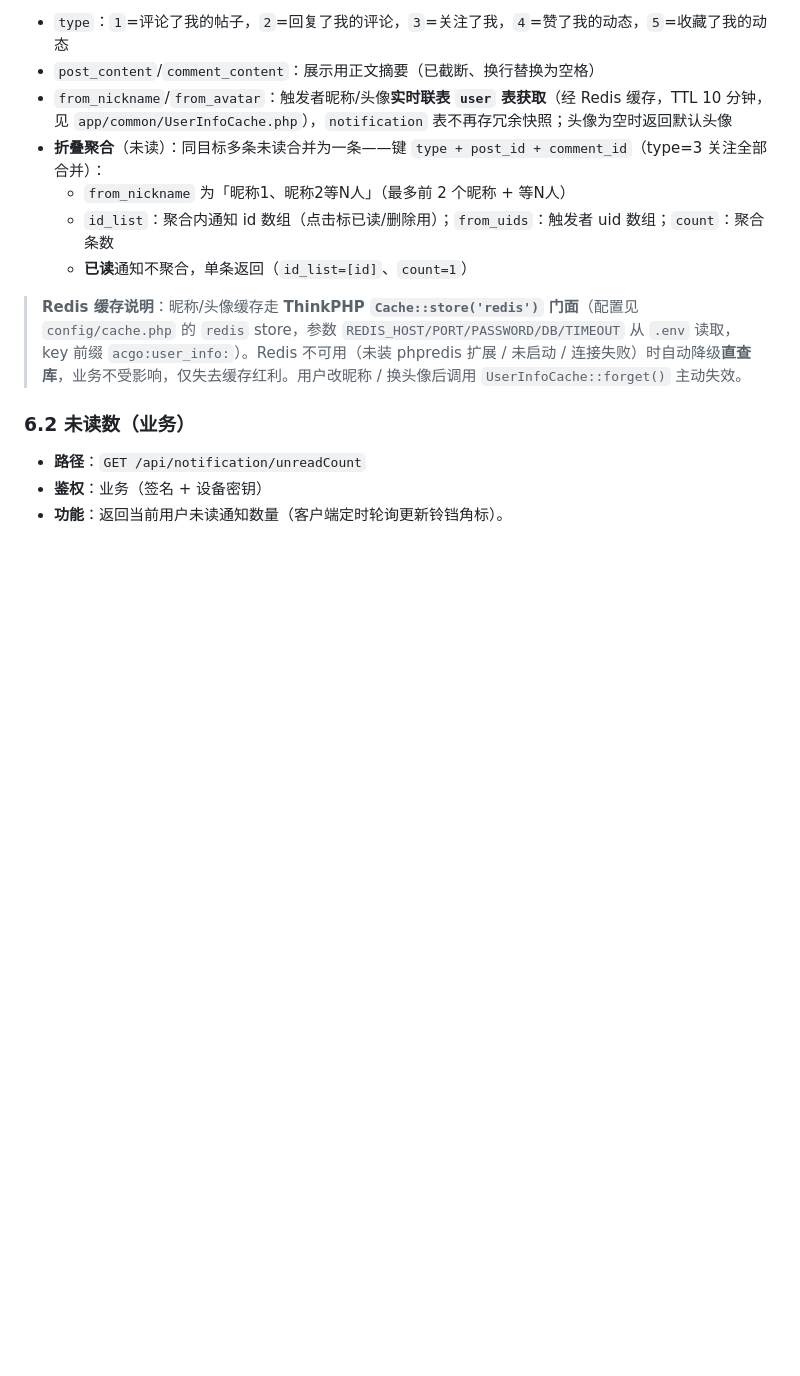
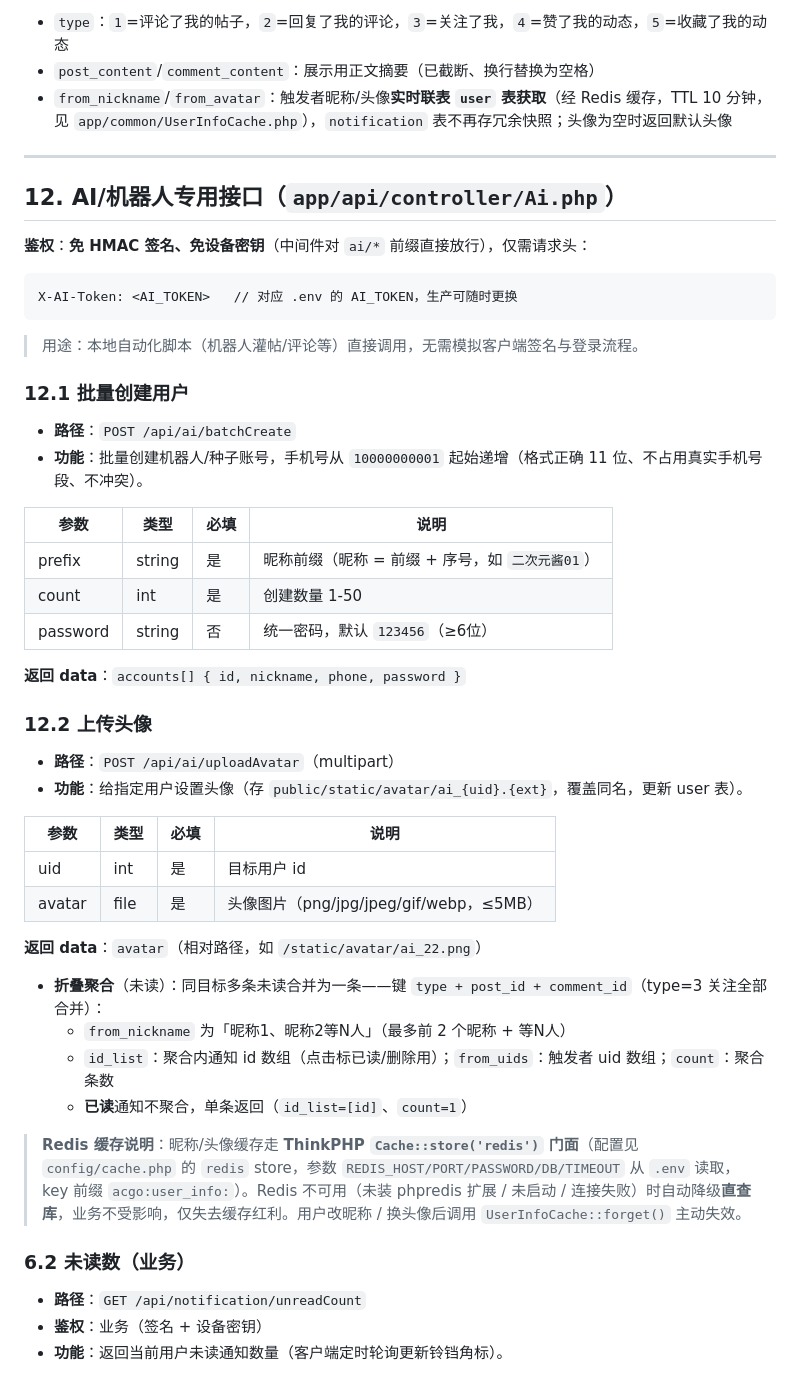
Before and after one commit to QingZhuMr/acgo, a Markdown page: docs/API接口文档.md, the part around the change. GitHub-like rendering; blank space fills up the shorter version.

Commit message:
API文档:新增12章AI专用接口(batchCreate/uploadAvatar)说明

````diff
--- a/docs/API接口文档.md
+++ b/docs/API接口文档.md
@@ -592,6 +592,43 @@
 - `type`：`1`=评论了我的帖子，`2`=回复了我的评论，`3`=关注了我，`4`=赞了我的动态，`5`=收藏了我的动态
 - `post_content`/`comment_content`：展示用正文摘要（已截断、换行替换为空格）
 - `from_nickname`/`from_avatar`：触发者昵称/头像**实时联表 `user` 表获取**（经 Redis 缓存，TTL 10 分钟，见 `app/common/UserInfoCache.php`），`notification` 表不再存冗余快照；头像为空时返回默认头像
+
+---
+
+## 12. AI/机器人专用接口（`app/api/controller/Ai.php`）
+
+**鉴权**：**免 HMAC 签名、免设备密钥**（中间件对 `ai/*` 前缀直接放行），仅需请求头：
+
+```
+X-AI-Token: <AI_TOKEN>   // 对应 .env 的 AI_TOKEN，生产可随时更换
+```
+
+> 用途：本地自动化脚本（机器人灌帖/评论等）直接调用，无需模拟客户端签名与登录流程。
+
+### 12.1 批量创建用户
+
+- **路径**：`POST /api/ai/batchCreate`
+- **功能**：批量创建机器人/种子账号，手机号从 `10000000001` 起始递增（格式正确 11 位、不占用真实手机号段、不冲突）。
+
+| 参数 | 类型 | 必填 | 说明 |
+|------|------|------|------|
+| prefix | string | 是 | 昵称前缀（昵称 = 前缀 + 序号，如 `二次元酱01`） |
+| count | int | 是 | 创建数量 1-50 |
+| password | string | 否 | 统一密码，默认 `123456`（≥6位） |
+
+**返回 data**：`accounts[] { id, nickname, phone, password }`
+
+### 12.2 上传头像
+
+- **路径**：`POST /api/ai/uploadAvatar`（multipart）
+- **功能**：给指定用户设置头像（存 `public/static/avatar/ai_{uid}.{ext}`，覆盖同名，更新 user 表）。
+
+| 参数 | 类型 | 必填 | 说明 |
+|------|------|------|------|
+| uid | int | 是 | 目标用户 id |
+| avatar | file | 是 | 头像图片（png/jpg/jpeg/gif/webp，≤5MB） |
+
+**返回 data**：`avatar`（相对路径，如 `/static/avatar/ai_22.png`）
 - **折叠聚合**（未读）：同目标多条未读合并为一条——键 `type + post_id + comment_id`（type=3 关注全部合并）：
   - `from_nickname` 为「昵称1、昵称2等N人」（最多前 2 个昵称 + 等N人）
   - `id_list`：聚合内通知 id 数组（点击标已读/删除用）；`from_uids`：触发者 uid 数组；`count`：聚合条数
````
